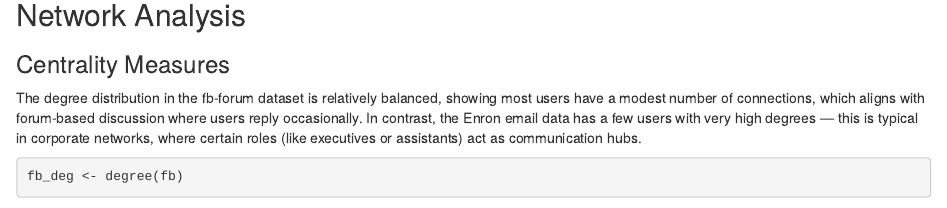
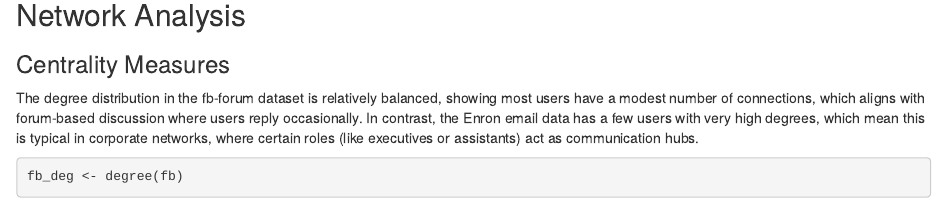
Before and after one commit to HuanYenWu/network-analysis-final, an R Markdown document (Final Project (Email Network).Rmd): the page in a window 1100 px wide, from 1920 px down. Rendered offline with R 4.5, knitr and Pandoc, with nearby package versions; some code elsewhere in the file could not run offline.

Commit message:
Update Final Project (Email Network).Rmd

````diff
--- a/Final Project (Email Network).Rmd
+++ b/Final Project (Email Network).Rmd
@@ -93,7 +93,7 @@ plot(enron, vertex.size=3, vertex.label=NA, edge.arrow.size=0.1, main="email-Enr
 
 ### Centrality Measures
 
-The degree distribution in the fb-forum dataset is relatively balanced, showing most users have a modest number of connections, which aligns with forum-based discussion where users reply occasionally. In contrast, the Enron email data has a few users with very high degrees — this is typical in corporate networks, where certain roles (like executives or assistants) act as communication hubs.
+The degree distribution in the fb-forum dataset is relatively balanced, showing most users have a modest number of connections, which aligns with forum-based discussion where users reply occasionally. In contrast, the Enron email data has a few users with very high degrees, which mean this is typical in corporate networks, where certain roles (like executives or assistants) act as communication hubs.
 
 ```{r, message=FALSE, warning=FALSE}
 fb_deg <- degree(fb)
````
